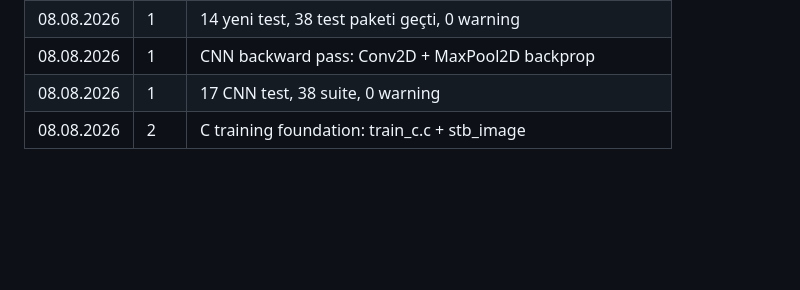
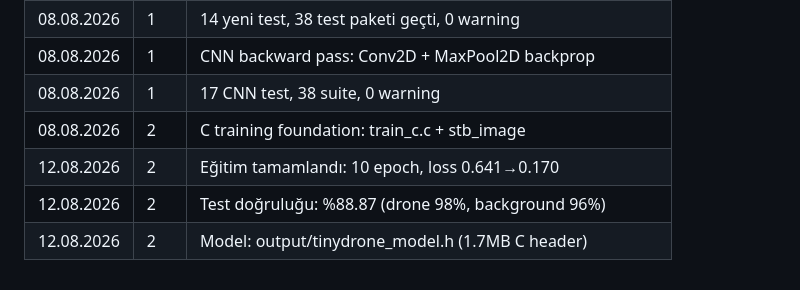
Before and after one commit to tinyrlabs/tinydrone, a Markdown page: ROADMAP.md, the part around the change. Drawn GitHub-style; blank space fills up the shorter version.

Commit message:
docs: Phase 2 complete — training + evaluation results

```diff
--- a/ROADMAP.md
+++ b/ROADMAP.md
@@ -144,3 +144,6 @@
 | 08.08.2026 | 1 | CNN backward pass: Conv2D + MaxPool2D backprop |
 | 08.08.2026 | 1 | 17 CNN test, 38 suite, 0 warning |
 | 08.08.2026 | 2 | C training foundation: train_c.c + stb_image |
+| 12.08.2026 | 2 | Eğitim tamamlandı: 10 epoch, loss 0.641→0.170 |
+| 12.08.2026 | 2 | Test doğruluğu: %88.87 (drone 98%, background 96%) |
+| 12.08.2026 | 2 | Model: output/tinydrone_model.h (1.7MB C header) |
```
